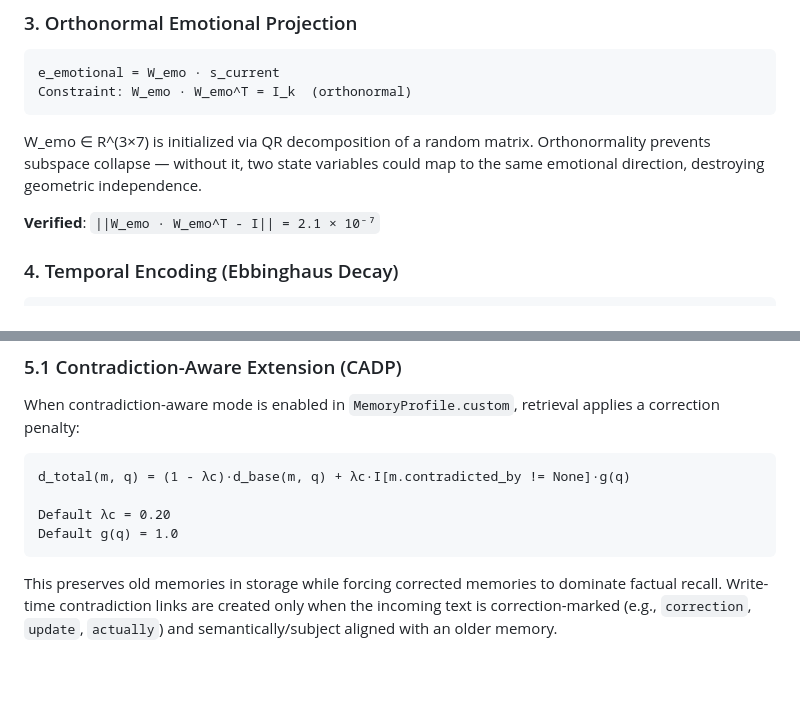
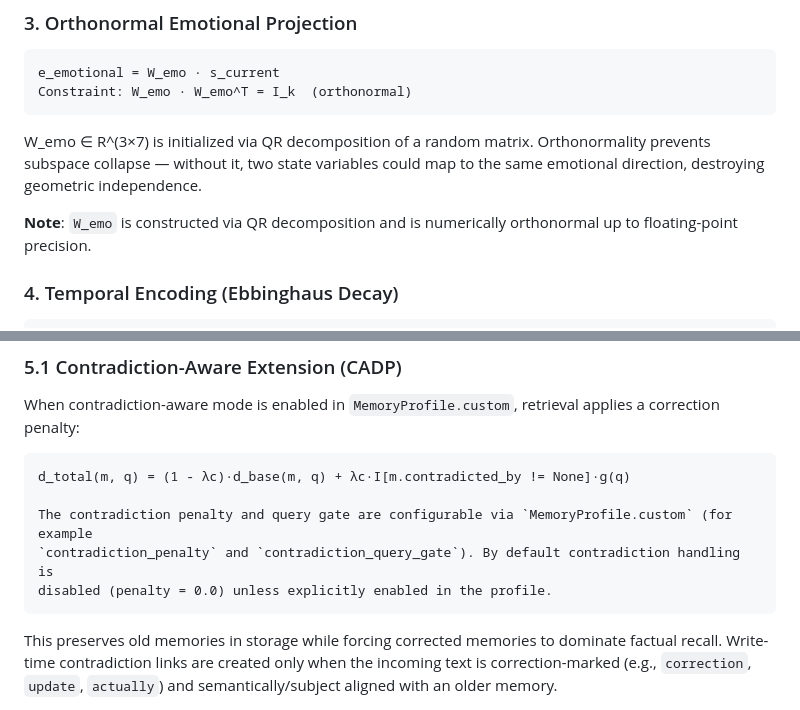
Before and after one commit to iam-saiteja/NCM, a Markdown page: README.md, 2 parts joined by grey strips. GitHub-like rendering; blank space fills up the shorter version.

Commit message:
docs: update README to clarify W_emo construction and enhance contradiction-aware retrieval configuration details

````diff
--- a/README.md
+++ b/README.md
@@ -187,7 +187,7 @@ Constraint: W_emo · W_emo^T = I_k  (orthonormal)
 
 W_emo ∈ R^(3×7) is initialized via QR decomposition of a random matrix. Orthonormality prevents subspace collapse — without it, two state variables could map to the same emotional direction, destroying geometric independence.
 
-**Verified**: `||W_emo · W_emo^T - I|| = 2.1 × 10⁻⁷`
+**Note**: `W_emo` is constructed via QR decomposition and is numerically orthonormal up to floating-point precision.
 
 ### 4. Temporal Encoding (Ebbinghaus Decay)
 
@@ -231,8 +231,9 @@ When contradiction-aware mode is enabled in `MemoryProfile.custom`, retrieval ap
 ```
 d_total(m, q) = (1 - λc)·d_base(m, q) + λc·I[m.contradicted_by != None]·g(q)
 
-Default λc = 0.20
-Default g(q) = 1.0
+The contradiction penalty and query gate are configurable via `MemoryProfile.custom` (for example
+`contradiction_penalty` and `contradiction_query_gate`). By default contradiction handling is
+disabled (penalty = 0.0) unless explicitly enabled in the profile.
 ```
 
 This preserves old memories in storage while forcing corrected memories to dominate factual recall.
````
